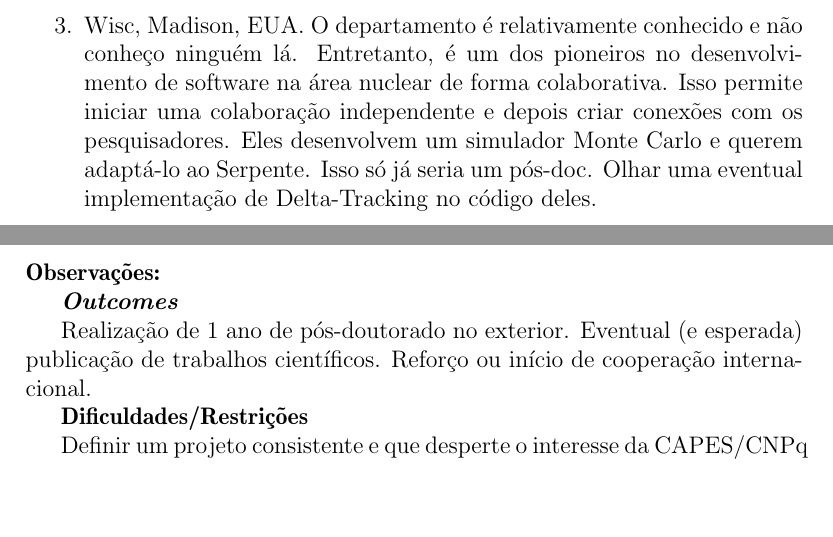
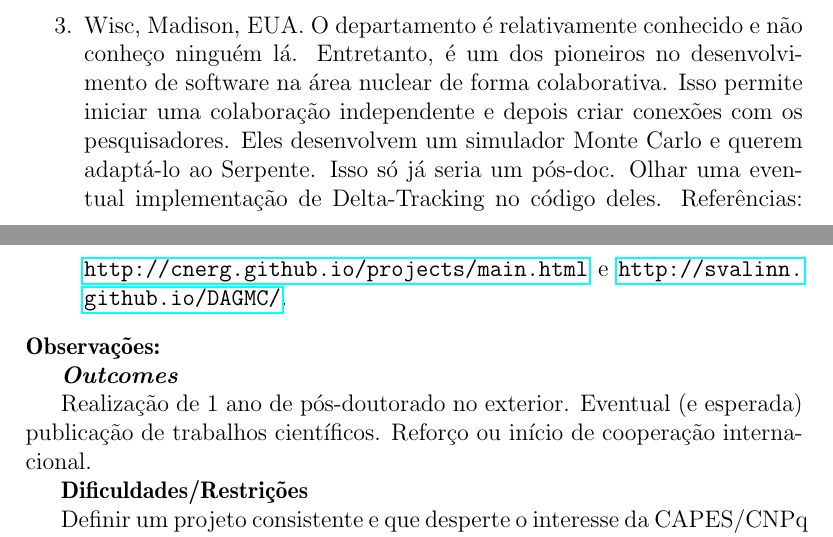
Before and after one commit to vitorvas/plans, a LaTeX document (plans.tex, which reads posdoc.tex): two parts of pages 22 and 23 of 23, joined at a grey line, cut so that both start at the same text, the shorter picture padded with empty space. Compiled offline with pdfLaTeX.

Commit message:
Incluídos links para U.Winsconsin.

```diff
--- a/plans.tex
+++ b/plans.tex
@@ -20,6 +20,7 @@
 %\usepackage[pdftex]{graphicx}%Para inserir figuras
 \usepackage{vhistory}
 \usepackage{xr} % referenciar arquivos externos
+\usepackage{hyperref} % Pra link http funcionar
 
 \externaldocument{prana}
 \externaldocument{pytera}
--- a/posdoc.tex
+++ b/posdoc.tex
@@ -39,7 +39,7 @@ Possíveis centros para Computação Científica:
 	\item VTT, Finlândia. São os desenvolvedores do código de Monte Carlo, que utilizamos no LTHN e temos o código-fonte. Conheço pessoalmente parte da equipe e,
 	com uma proposta relativamente simples de desenvolvimento, seria fácil ser aceito por eles. O TRIGA da VTT foi descomissionado em 2016.
 	\item NCSU, North Carolina State University, EUA. A Maria Avramova é manda-chuva aqui e o André a conhece pessoalmente. Me passou o e-mail. Andou trabalhando com Monte Carlo e se supõe que não seja difícil conseguir a assinatura dela pra autorizar minha ida pra lá acoplar códigos. É necessário iniciar os contatos. É uma universidade respeitada na área nuclear.
-	\item Wisc, Madison, EUA. O departamento é relativamente conhecido e não conheço ninguém lá. Entretanto, é um dos pioneiros no desenvolvimento de software na área nuclear de forma colaborativa. Isso permite iniciar uma colaboração independente e depois criar conexões com os pesquisadores. Eles desenvolvem um simulador Monte Carlo e querem adaptá-lo ao Serpente. Isso só já seria um pós-doc. Olhar uma eventual implementação de Delta-Tracking no código deles.
+	\item Wisc, Madison, EUA. O departamento é relativamente conhecido e não conheço ninguém lá. Entretanto, é um dos pioneiros no desenvolvimento de software na área nuclear de forma colaborativa. Isso permite iniciar uma colaboração independente e depois criar conexões com os pesquisadores. Eles desenvolvem um simulador Monte Carlo e querem adaptá-lo ao Serpente. Isso só já seria um pós-doc. Olhar uma eventual implementação de Delta-Tracking no código deles. Referências: \url{http://cnerg.github.io/projects/main.html} e \url{http://svalinn.github.io/DAGMC/}.
 
 \end{enumerate}
 \textbf{Observações:}
```
Also changed, not shown: 1 other file.
